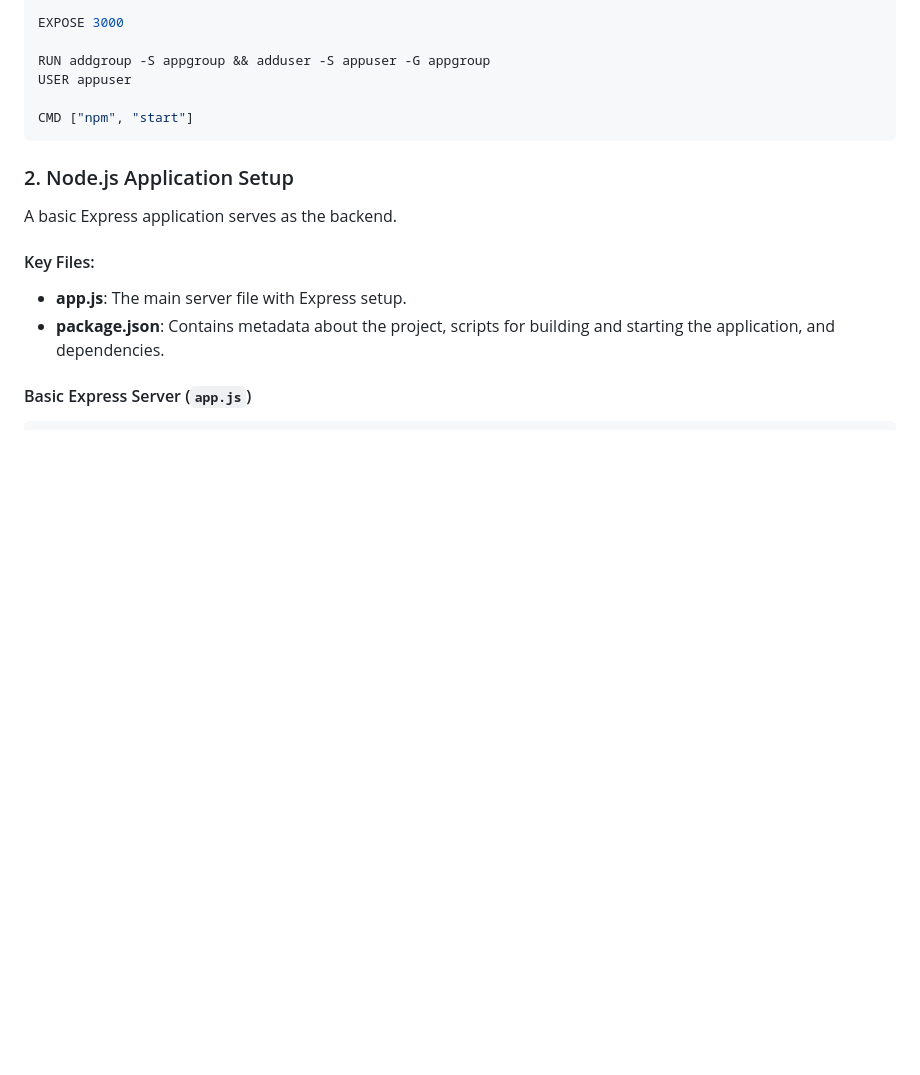
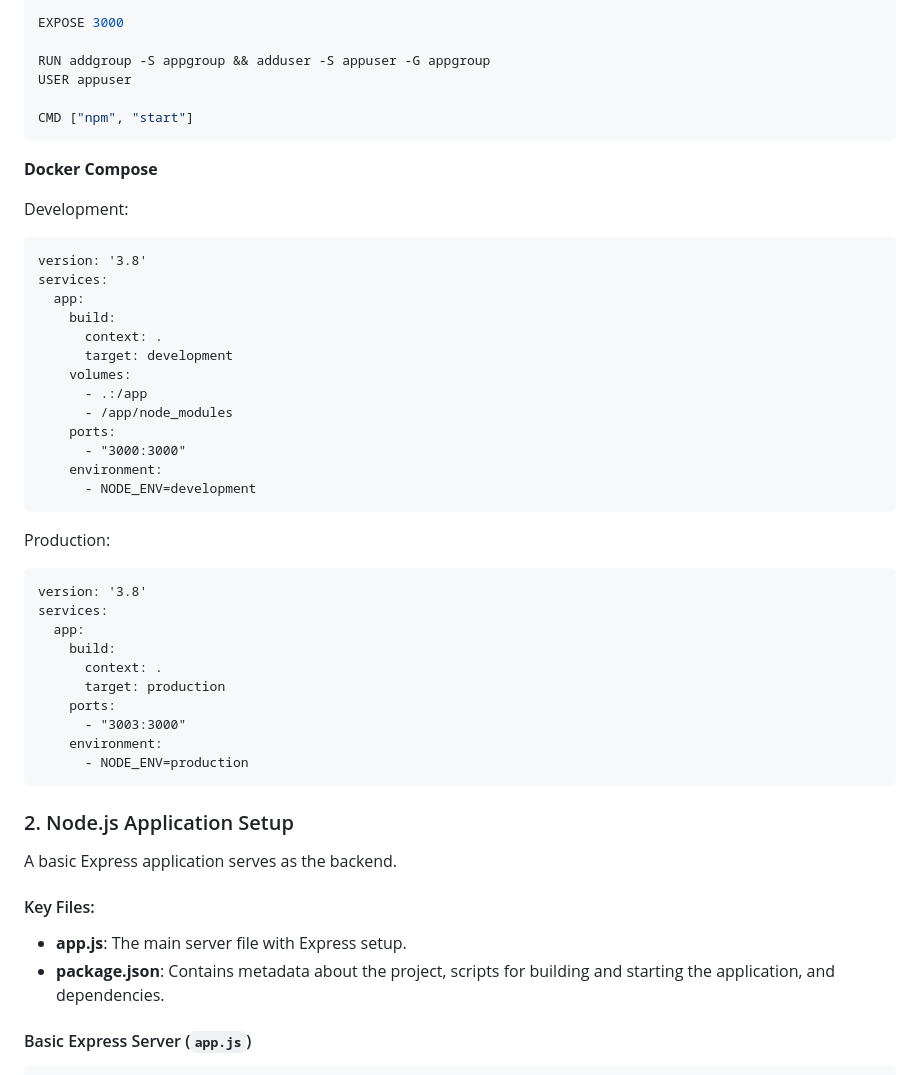
Before and after one commit to fzmubin98/Docker-multi-stage, a Markdown page: README.md, the part around the change. GitHub-like rendering; blank space fills up the shorter version.

````diff
--- a/README.md
+++ b/README.md
@@ -75,6 +75,39 @@ RUN addgroup -S appgroup && adduser -S appuser -G appgroup
 USER appuser
 
 CMD ["npm", "start"]
+```
+
+**Docker Compose**
+
+Development:
+```
+version: '3.8'
+services:
+  app:
+    build:
+      context: .
+      target: development
+    volumes:
+      - .:/app
+      - /app/node_modules
+    ports:
+      - "3000:3000"
+    environment:
+      - NODE_ENV=development
+```
+
+Production:
+```
+version: '3.8'
+services:
+  app:
+    build:
+      context: .
+      target: production
+    ports:
+      - "3003:3000"
+    environment:
+      - NODE_ENV=production
 ```
 
 ### 2. Node.js Application Setup
````
